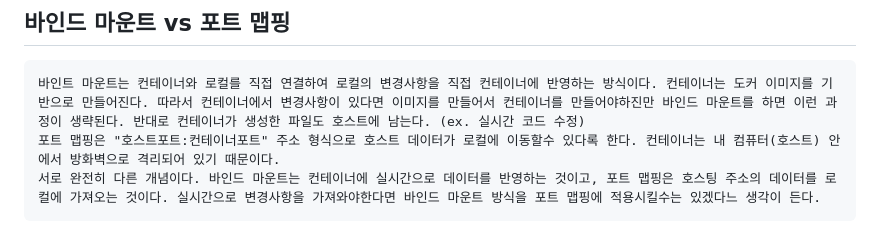
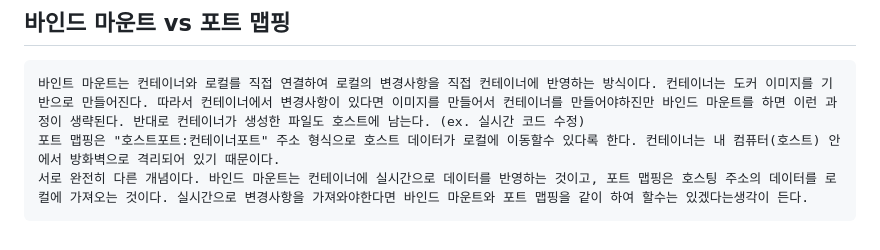
Before and after one commit to andy1398/Codyssey, a Markdown page: 1주차/E1_1/README.md, the part around the change. Rendered like a GitHub page.

Commit message:
잘못된 내용 수정
"

```diff
--- a/1주차/E1_1/README.md
+++ b/1주차/E1_1/README.md
@@ -113,4 +113,4 @@ indec.html 의 내용이다.
 
     바인트 마운트는 컨테이너와 로컬를 직접 연결하여 로컬의 변경사항을 직접 컨테이너에 반영하는 방식이다. 컨테이너는 도커 이미지를 기반으로 만들어진다. 따라서 컨테이너에서 변경사항이 있다면 이미지를 만들어서 컨테이너를 만들어야하진만 바인드 마운트를 하면 이런 과정이 생략된다. 반대로 컨테이너가 생성한 파일도 호스트에 남는다. (ex. 실시간 코드 수정)
     포트 맵핑은 "호스트포트:컨테이너포트" 주소 형식으로 호스트 데이터가 로컬에 이동할수 있다록 한다. 컨테이너는 내 컴퓨터(호스트) 안에서 방화벽으로 격리되어 있기 때문이다.
-    서로 완전히 다른 개념이다. 바인드 마운트는 컨테이너에 실시간으로 데이터를 반영하는 것이고, 포트 맵핑은 호스팅 주소의 데이터를 로컬에 가져오는 것이다. 실시간으로 변경사항을 가져와야한다면 바인드 마운트 방식을 포트 맵핑에 적용시킬수는 있겠다느 생각이 든다.
+    서로 완전히 다른 개념이다. 바인드 마운트는 컨테이너에 실시간으로 데이터를 반영하는 것이고, 포트 맵핑은 호스팅 주소의 데이터를 로컬에 가져오는 것이다. 실시간으로 변경사항을 가져와야한다면 바인드 마운트와 포트 맵핑을 같이 하여 할수는 있겠다는생각이 든다.
```
